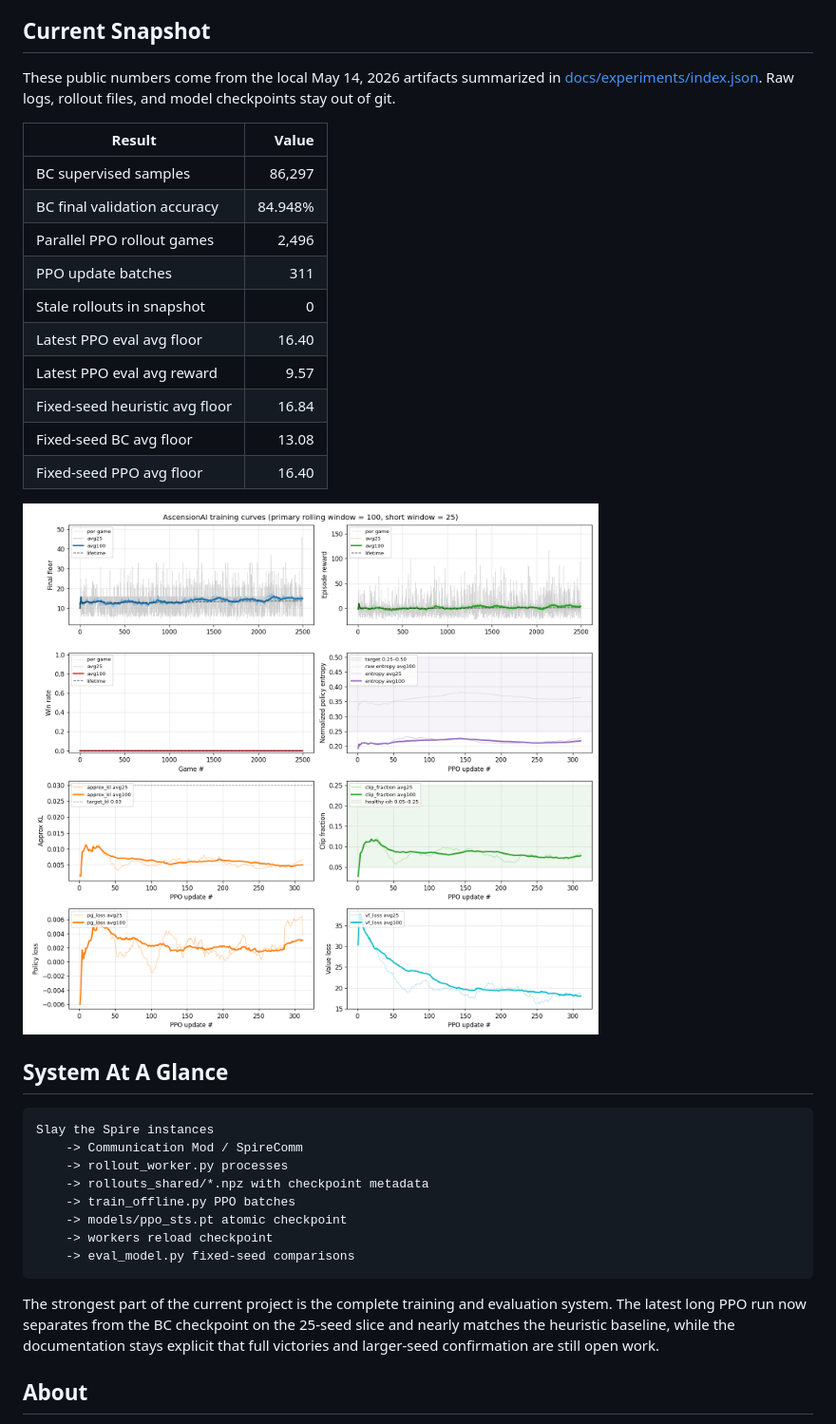
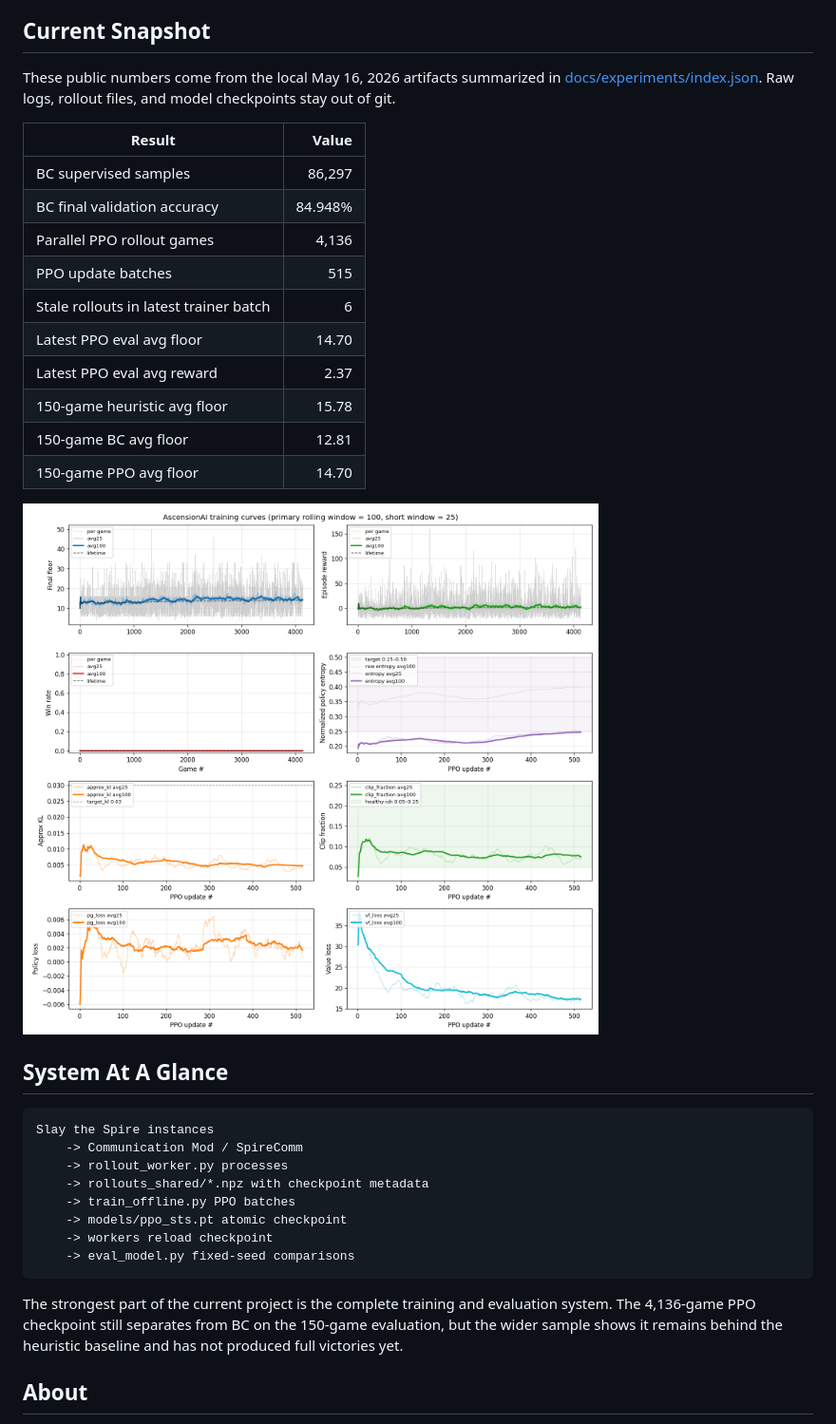
Before and after one commit to JustinoChan/AscensionAI, a Markdown page: README.md, the part around the change. Shown: that part at 95% size. Rendered like a GitHub page; pictures changed too: docs/assets/training_plot.png.

````diff
--- a/README.md
+++ b/README.md
@@ -35,20 +35,20 @@ The project is built as an ML systems portfolio piece: it shows how to wrap a li
 
 ## Current Snapshot
 
-These public numbers come from the local May 14, 2026 artifacts summarized in [docs/experiments/index.json](docs/experiments/index.json). Raw logs, rollout files, and model checkpoints stay out of git.
+These public numbers come from the local May 16, 2026 artifacts summarized in [docs/experiments/index.json](docs/experiments/index.json). Raw logs, rollout files, and model checkpoints stay out of git.
 
 | Result | Value |
 |---|---:|
 | BC supervised samples | 86,297 |
 | BC final validation accuracy | 84.948% |
-| Parallel PPO rollout games | 2,496 |
-| PPO update batches | 311 |
-| Stale rollouts in snapshot | 0 |
-| Latest PPO eval avg floor | 16.40 |
-| Latest PPO eval avg reward | 9.57 |
-| Fixed-seed heuristic avg floor | 16.84 |
-| Fixed-seed BC avg floor | 13.08 |
-| Fixed-seed PPO avg floor | 16.40 |
+| Parallel PPO rollout games | 4,136 |
+| PPO update batches | 515 |
+| Stale rollouts in latest trainer batch | 6 |
+| Latest PPO eval avg floor | 14.70 |
+| Latest PPO eval avg reward | 2.37 |
+| 150-game heuristic avg floor | 15.78 |
+| 150-game BC avg floor | 12.81 |
+| 150-game PPO avg floor | 14.70 |
 
 ![Training plot snapshot](docs/assets/training_plot.png)
 
@@ -65,7 +65,7 @@ Slay the Spire instances
     -> eval_model.py fixed-seed comparisons
 ```
 
-The strongest part of the current project is the complete training and evaluation system. The latest long PPO run now separates from the BC checkpoint on the 25-seed slice and nearly matches the heuristic baseline, while the documentation stays explicit that full victories and larger-seed confirmation are still open work.
+The strongest part of the current project is the complete training and evaluation system. The 4,136-game PPO checkpoint still separates from BC on the 150-game evaluation, but the wider sample shows it remains behind the heuristic baseline and has not produced full victories yet.
 
 ## About
 
````
Also changed, not shown: docs/experiments/005_ppo_4136_eval.md (added, +90 -0 lines), docs/portfolio.md (+4 -4 lines), docs/resume_portfolio.md (+1 -1 lines), 4 other files.
